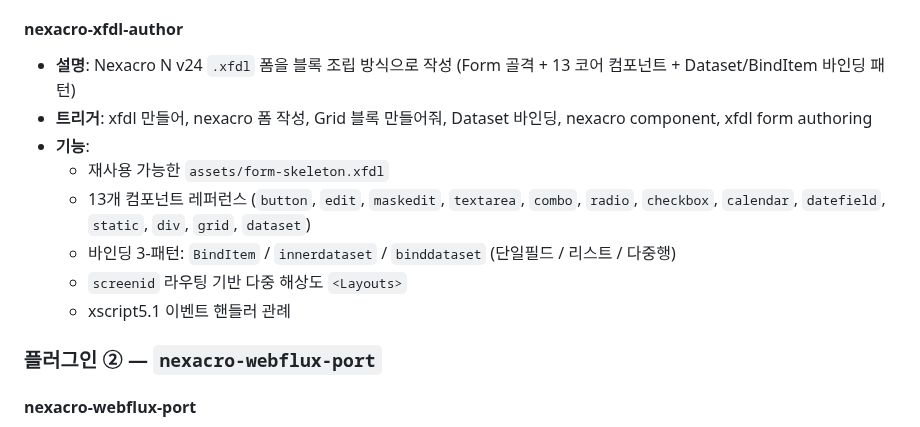
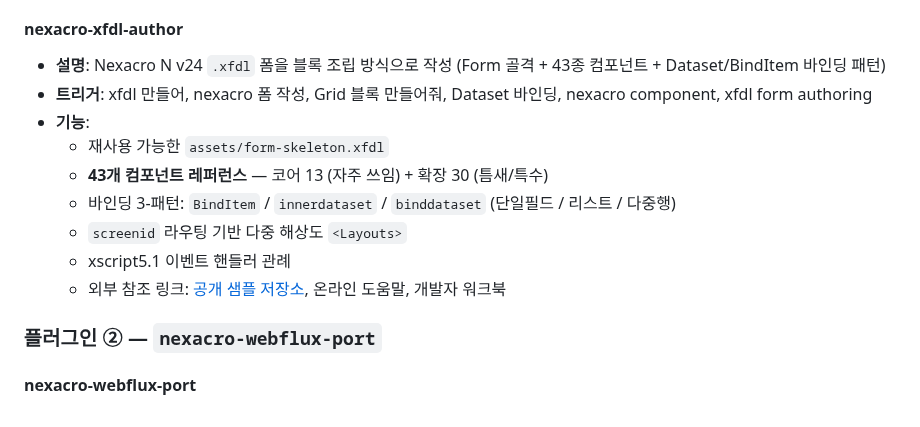
Before and after one commit to JasonMMo/nexacro-claude-skills, a Markdown page: README-ko.md, the part around the change. Drawn GitHub-style.

Commit message:
docs(README-ko): 43종 xfdl-author 카탈로그 반영
코어 13 + 확장 30 구조를 스킬 설명에 반영.

Co-Authored-By: Claude Opus 4.7 <noreply@anthropic.com>

```diff
--- a/README-ko.md
+++ b/README-ko.md
@@ -103,14 +103,15 @@ nexacro-claude-skills/
   - 라이선스 / 테마 자산 / `nexacrolib` 은 **의도적 제외** (사용자 배치 책임)
 
 #### nexacro-xfdl-author
-- **설명**: Nexacro N v24 `.xfdl` 폼을 블록 조립 방식으로 작성 (Form 골격 + 13 코어 컴포넌트 + Dataset/BindItem 바인딩 패턴)
+- **설명**: Nexacro N v24 `.xfdl` 폼을 블록 조립 방식으로 작성 (Form 골격 + 43종 컴포넌트 + Dataset/BindItem 바인딩 패턴)
 - **트리거**: xfdl 만들어, nexacro 폼 작성, Grid 블록 만들어줘, Dataset 바인딩, nexacro component, xfdl form authoring
 - **기능**:
   - 재사용 가능한 `assets/form-skeleton.xfdl`
-  - 13개 컴포넌트 레퍼런스 (`button`, `edit`, `maskedit`, `textarea`, `combo`, `radio`, `checkbox`, `calendar`, `datefield`, `static`, `div`, `grid`, `dataset`)
+  - **43개 컴포넌트 레퍼런스** — 코어 13 (자주 쓰임) + 확장 30 (틈새/특수)
   - 바인딩 3-패턴: `BindItem` / `innerdataset` / `binddataset` (단일필드 / 리스트 / 다중행)
   - `screenid` 라우팅 기반 다중 해상도 `<Layouts>`
   - xscript5.1 이벤트 핸들러 관례
+  - 외부 참조 링크: [공개 샘플 저장소](https://github.com/TOBESOFT-DOCS/sample_Nexacro_N_V24), 온라인 도움말, 개발자 워크북
 
 ### 플러그인 ② — `nexacro-webflux-port`
 
```
